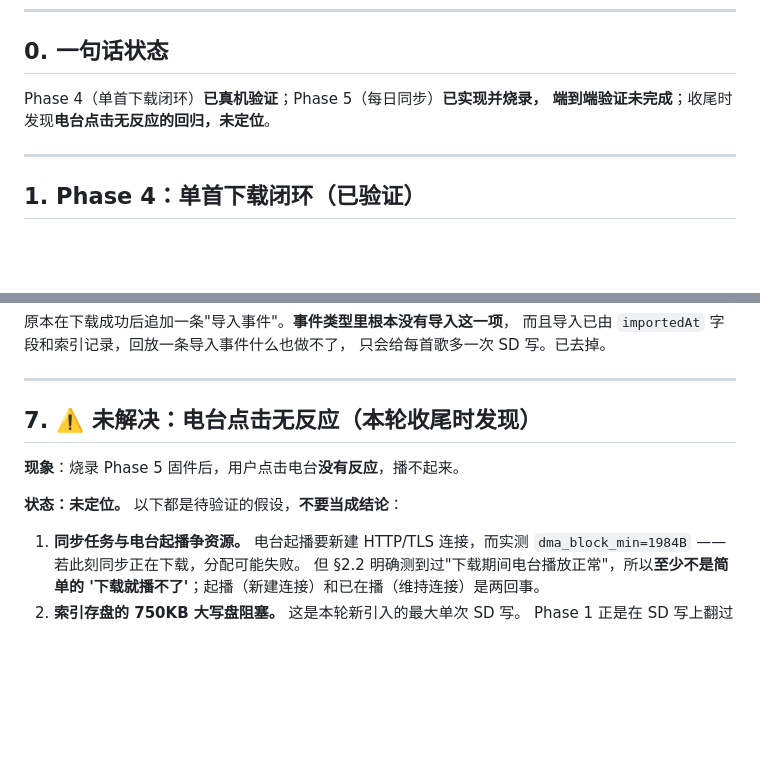
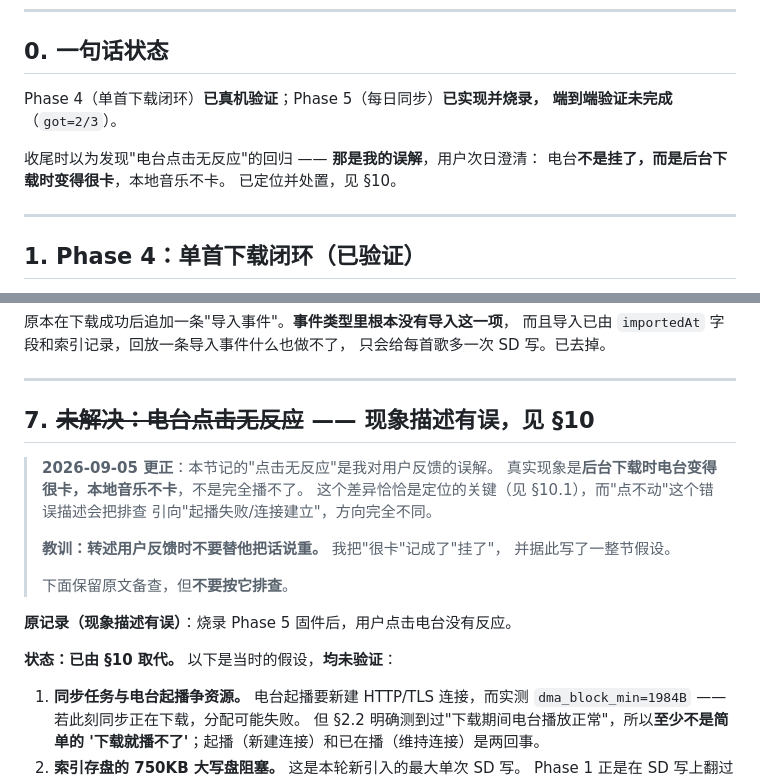
Before and after one commit to pullead/esp32-hifi, a Markdown page: docs/DEV_LOG_2026-09-04_library_v2_phase4_5.md, 2 parts joined by grey strips. Drawn GitHub-style; blank space fills up the shorter version.

Commit message:
docs: 更正 §0/§7 —— 电台是卡顿不是点不动
我把用户反馈的很卡记成了挂了/点击无反应，并据此写了一整节假设。
错误的现象描述会把排查引向起播失败/连接建立，方向完全不同；
而真实现象里电台卡、本地音乐不卡这个差异恰恰是定位的关键（§10.1）。

教训：转述用户反馈时不要替他把话说重。

Co-Authored-By: Claude Opus 5 <noreply@anthropic.com>

```diff
--- a/docs/DEV_LOG_2026-09-04_library_v2_phase4_5.md
+++ b/docs/DEV_LOG_2026-09-04_library_v2_phase4_5.md
@@ -10,7 +10,11 @@
 ## 0. 一句话状态
 
 Phase 4（单首下载闭环）**已真机验证**；Phase 5（每日同步）**已实现并烧录，
-端到端验证未完成**；收尾时发现**电台点击无反应的回归，未定位**。
+端到端验证未完成**（`got=2/3`）。
+
+收尾时以为发现"电台点击无反应"的回归 —— **那是我的误解**，用户次日澄清：
+电台**不是挂了，而是后台下载时变得很卡**，本地音乐不卡。
+已定位并处置，见 §10。
 
 ---
 
@@ -287,11 +291,21 @@ Win32_SoundDevice「USB Audio 2.0」               OK
 
 ---
 
-## 7. ⚠️ 未解决：电台点击无反应（本轮收尾时发现）
+## 7. ~~未解决：电台点击无反应~~ —— 现象描述有误，见 §10
 
-**现象**：烧录 Phase 5 固件后，用户点击电台**没有反应**，播不起来。
+> **2026-09-05 更正**：本节记的"点击无反应"是我对用户反馈的误解。
+> 真实现象是**后台下载时电台变得很卡，本地音乐不卡**，不是完全播不了。
+> 这个差异恰恰是定位的关键（见 §10.1），而"点不动"这个错误描述会把排查
+> 引向"起播失败/连接建立"，方向完全不同。
+>
+> **教训：转述用户反馈时不要替他把话说重。** 我把"很卡"记成了"挂了"，
+> 并据此写了一整节假设。
+>
+> 下面保留原文备查，但**不要按它排查**。
 
-**状态：未定位。** 以下都是待验证的假设，**不要当成结论**：
+**原记录（现象描述有误）**：烧录 Phase 5 固件后，用户点击电台没有反应。
+
+**状态：已由 §10 取代。** 以下是当时的假设，**均未验证**：
 
 1. **同步任务与电台起播争资源。** 电台起播要新建 HTTP/TLS 连接，而实测
    `dma_block_min=1984B` ——若此刻同步正在下载，分配可能失败。
```
